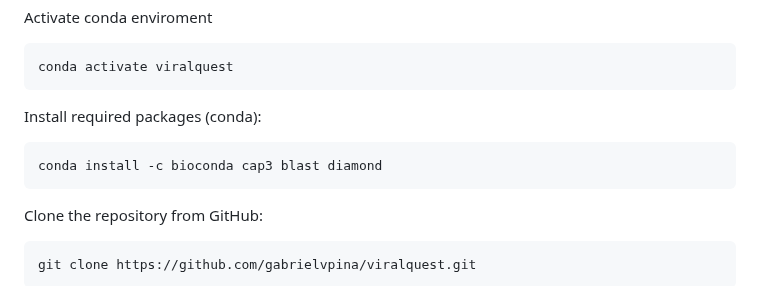
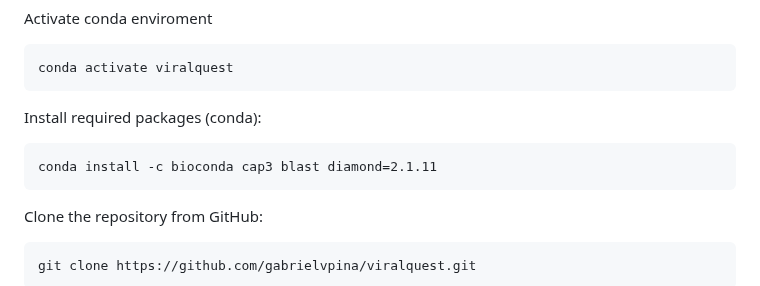
Before and after one commit to gabrielvpina/viralquest, a Markdown page: README.md, the part around the change. GitHub-like rendering.

````diff
--- a/README.md
+++ b/README.md
@@ -43,7 +43,7 @@ conda activate viralquest
 ```
 Install required packages (conda):
 ```
-conda install -c bioconda cap3 blast diamond
+conda install -c bioconda cap3 blast diamond=2.1.11
 ```
 Clone the repository from GitHub:
 ```
````
